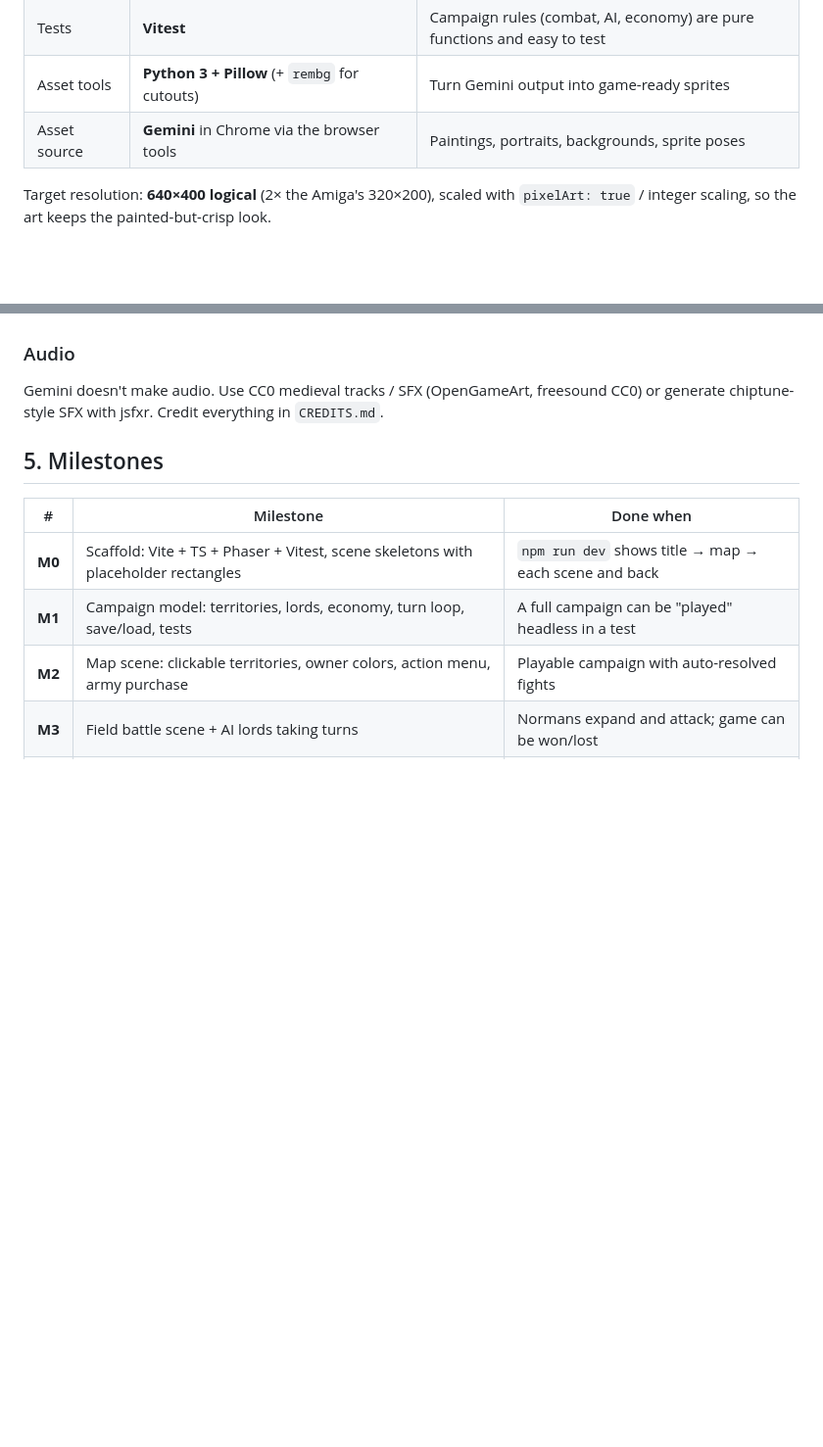
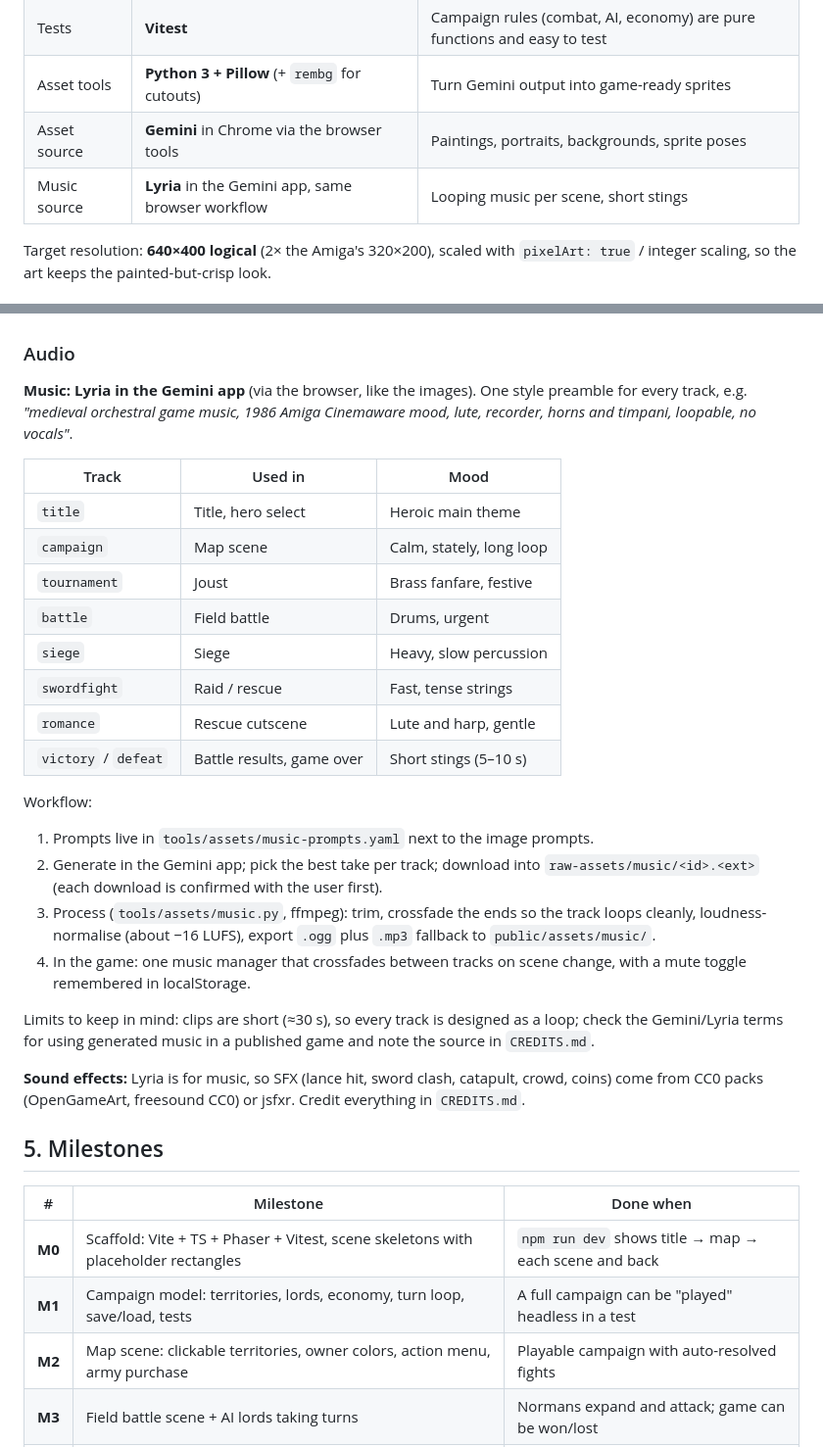
Before and after one commit to Ataru73/crown_of_the_realm, a Markdown page: PLAN.md, 2 parts joined by grey strips. Shown at 98% size. Rendered like a GitHub page; blank space fills up the shorter version.

Commit message:
Plan: generate game music with Lyria in the Gemini app
Adds the music track list, a shared style prompt, the generate,
download and loop/normalise workflow, the in-game music manager, and
the limits to check (short clips, usage terms). SFX stay CC0/jsfxr.

Co-Authored-By: Claude Opus 5.5 <noreply@anthropic.com>

```diff
--- a/PLAN.md
+++ b/PLAN.md
@@ -21,6 +21,7 @@ short arcade minigames in between (jousting, sword fights, sieges, rescuing a la
 | Tests | **Vitest** | Campaign rules (combat, AI, economy) are pure functions and easy to test |
 | Asset tools | **Python 3 + Pillow** (+ `rembg` for cutouts) | Turn Gemini output into game-ready sprites |
 | Asset source | **Gemini** in Chrome via the browser tools | Paintings, portraits, backgrounds, sprite poses |
+| Music source | **Lyria** in the Gemini app, same browser workflow | Looping music per scene, short stings |
 
 Target resolution: **640×400 logical** (2× the Amiga's 320×200), scaled with
 `pixelArt: true` / integer scaling, so the art keeps the painted-but-crisp look.
@@ -127,8 +128,39 @@ differences don't show; for animation use few key poses + tweens (squash, slide,
 flash) instead of many frames.
 
 ### Audio
-Gemini doesn't make audio. Use CC0 medieval tracks / SFX (OpenGameArt, freesound
-CC0) or generate chiptune-style SFX with jsfxr. Credit everything in `CREDITS.md`.
+
+**Music: Lyria in the Gemini app** (via the browser, like the images). One style
+preamble for every track, e.g. *"medieval orchestral game music, 1986 Amiga
+Cinemaware mood, lute, recorder, horns and timpani, loopable, no vocals"*.
+
+| Track | Used in | Mood |
+|---|---|---|
+| `title` | Title, hero select | Heroic main theme |
+| `campaign` | Map scene | Calm, stately, long loop |
+| `tournament` | Joust | Brass fanfare, festive |
+| `battle` | Field battle | Drums, urgent |
+| `siege` | Siege | Heavy, slow percussion |
+| `swordfight` | Raid / rescue | Fast, tense strings |
+| `romance` | Rescue cutscene | Lute and harp, gentle |
+| `victory` / `defeat` | Battle results, game over | Short stings (5–10 s) |
+
+Workflow:
+1. Prompts live in `tools/assets/music-prompts.yaml` next to the image prompts.
+2. Generate in the Gemini app; pick the best take per track; download into
+   `raw-assets/music/<id>.<ext>` (each download is confirmed with the user first).
+3. Process (`tools/assets/music.py`, ffmpeg): trim, crossfade the ends so the
+   track loops cleanly, loudness-normalise (about −16 LUFS), export `.ogg` plus
+   `.mp3` fallback to `public/assets/music/`.
+4. In the game: one music manager that crossfades between tracks on scene change,
+   with a mute toggle remembered in localStorage.
+
+Limits to keep in mind: clips are short (≈30 s), so every track is designed as a
+loop; check the Gemini/Lyria terms for using generated music in a published game
+and note the source in `CREDITS.md`.
+
+**Sound effects:** Lyria is for music, so SFX (lance hit, sword clash, catapult,
+crowd, coins) come from CC0 packs (OpenGameArt, freesound CC0) or jsfxr. Credit
+everything in `CREDITS.md`.
 
 ## 5. Milestones
 
```
